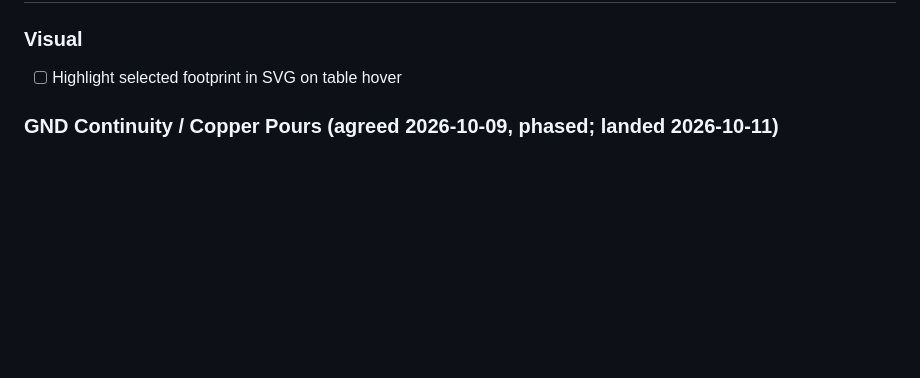
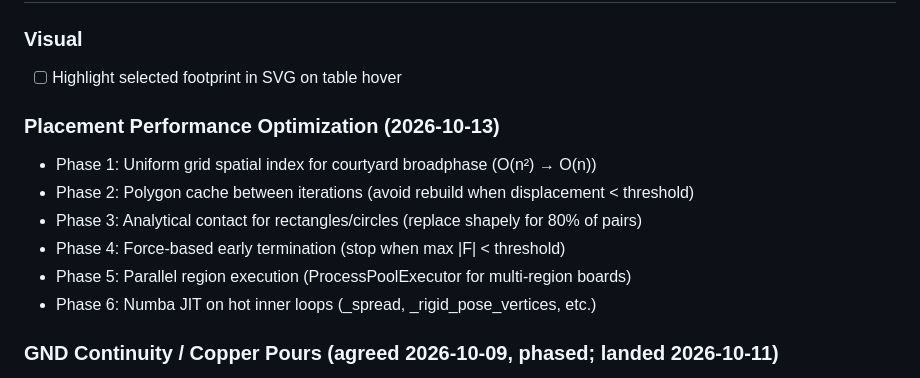
Before and after one commit to kstammits/KiCadAutoRouterLab, a Markdown page: TODO.md, the part around the change. Drawn GitHub-style; blank space fills up the shorter version.

Commit message:
TODO: add placement performance optimization phases
Phase 1: Grid spatial index for courtyard broadphase (O(n^2) -> O(n))
Phase 2: Polygon cache between iterations
Phase 3: Analytical contact for rectangles/circles
Phase 4: Force-based early termination
Phase 5: Parallel region execution
Phase 6: Numba JIT on hot loops

```diff
--- a/TODO.md
+++ b/TODO.md
@@ -4,6 +4,14 @@
 
 ### Visual
 - [ ] Highlight selected footprint in SVG on table hover
+
+### Placement Performance Optimization (2026-10-13)
+- Phase 1: Uniform grid spatial index for courtyard broadphase (O(n²) → O(n))
+- Phase 2: Polygon cache between iterations (avoid rebuild when displacement < threshold)
+- Phase 3: Analytical contact for rectangles/circles (replace shapely for 80% of pairs)
+- Phase 4: Force-based early termination (stop when max |F| < threshold)
+- Phase 5: Parallel region execution (ProcessPoolExecutor for multi-region boards)
+- Phase 6: Numba JIT on hot inner loops (_spread, _rigid_pose_vertices, etc.)
 
 ### GND Continuity / Copper Pours (agreed 2026-10-09, phased; landed 2026-10-11)
 - Phase 0 — DONE: `Zone` carries fill rules (`clearance`, `min_thickness`, `thermal_gap/bridge`, `island_removal_mode`, `priority`); singular `(layer …)` zones parse (previously dropped, silently disabling stitch pairing).
```
